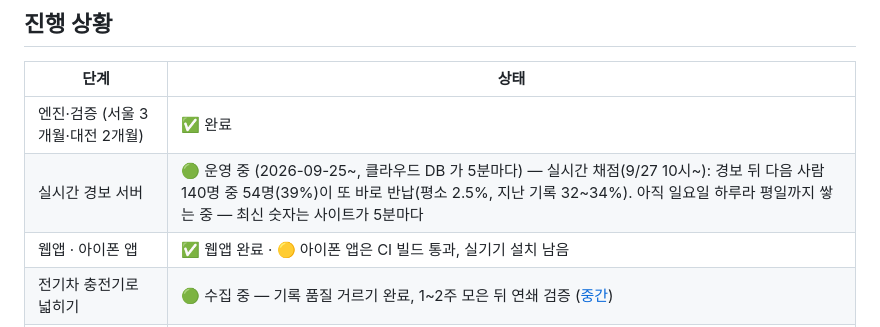
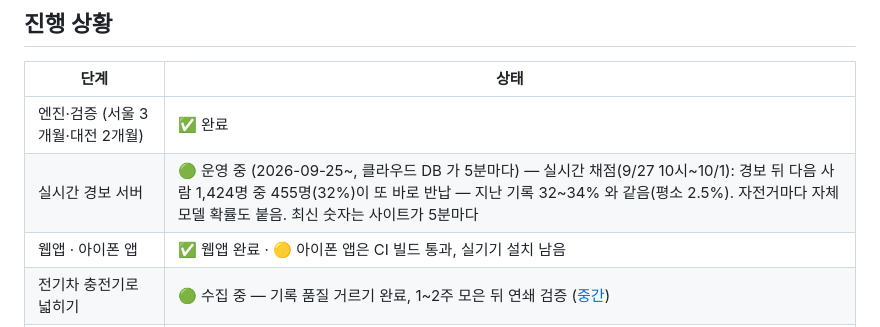
Before and after one commit to zmflm0110/bike-doctor, a Markdown page: README.md, the part around the change. Drawn GitHub-style.

Commit message:
README·진행 기록 숫자 갱신: 실시간 운영 4일 경보 뒤 다음 사람 1,424명 중 455명(32%), 지난 기록 32~34% 와 같음

```diff
--- a/README.md
+++ b/README.md
@@ -204,7 +204,7 @@ GitHub 에 올릴 때마다 `test`(파이썬·웹), `ios`(Swift 엔진·Xcode
 | 단계 | 상태 |
 |---|---|
 | 엔진·검증 (서울 3개월·대전 2개월) | ✅ 완료 |
-| 실시간 경보 서버 | 🟢 운영 중 (2026-09-25\~, 클라우드 DB 가 5분마다) — 실시간 채점(9/27 10시\~): 경보 뒤 다음 사람 140명 중 54명(39%)이 또 바로 반납(평소 2.5%, 지난 기록 32\~34%). 아직 일요일 하루라 평일까지 쌓는 중 — 최신 숫자는 사이트가 5분마다 |
+| 실시간 경보 서버 | 🟢 운영 중 (2026-09-25\~, 클라우드 DB 가 5분마다) — 실시간 채점(9/27 10시\~10/1): 경보 뒤 다음 사람 1,424명 중 455명(32%)이 또 바로 반납 — 지난 기록 32\~34% 와 같음(평소 2.5%). 자전거마다 자체 모델 확률도 붙음. 최신 숫자는 사이트가 5분마다 |
 | 웹앱 · 아이폰 앱 | ✅ 웹앱 완료 · 🟡 아이폰 앱은 CI 빌드 통과, 실기기 설치 남음 |
 | 전기차 충전기로 넓히기 | 🟢 수집 중 — 기록 품질 거르기 완료, 1\~2주 모은 뒤 연쇄 검증 ([중간](docs/ev_validation.md)) |
 | 현장 검증 (자전거 150대+ 직접 확인) | ⏳ 준비 완료 — 조사 2주 남음 |
```
Also changed, not shown: CHANGELOG.md (+2 -0 lines).
